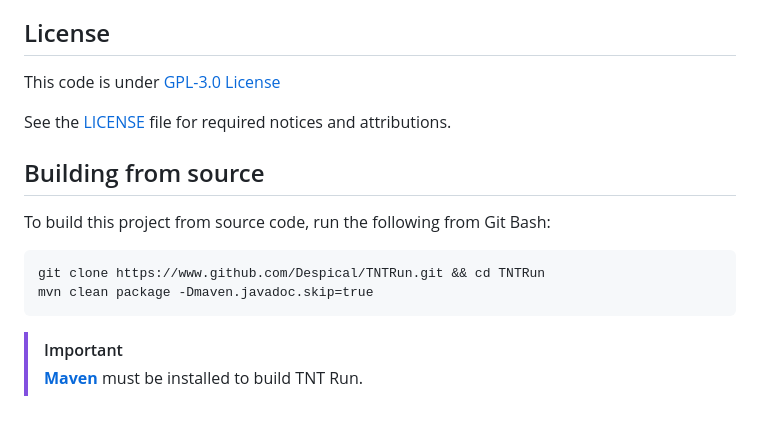
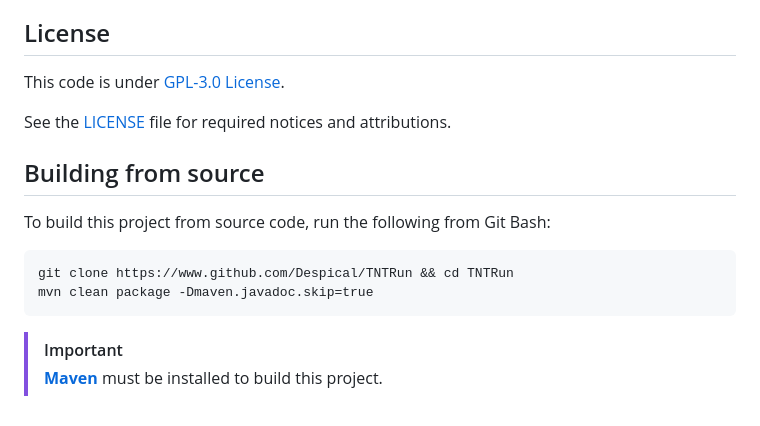
Before and after one commit to Despical/TNTRun, a Markdown page: .github/README.md, the part around the change printed below. Rendered like a GitHub page.

````diff
--- a/.github/README.md
+++ b/.github/README.md
@@ -69,5 +71,5 @@ We are supporting multiple languages such as English, Turkish and German for now
 If you want to help us with translating take a look at our [language repository](https://github.com/Despical/LocaleStorage).
 
 ## License
-This code is under [GPL-3.0 License](http://www.gnu.org/licenses/gpl-3.0.html)
+This code is under [GPL-3.0 License](http://www.gnu.org/licenses/gpl-3.0.html).
 
@@ -76,9 +78,9 @@ See the [LICENSE](https://github.com/Despical/TNTRun/blob/master/LICENSE) file f
 ## Building from source
 To build this project from source code, run the following from Git Bash:
 ```
-git clone https://www.github.com/Despical/TNTRun.git && cd TNTRun
+git clone https://www.github.com/Despical/TNTRun && cd TNTRun
 mvn clean package -Dmaven.javadoc.skip=true
 ```
 
 > [!IMPORTANT]
-> **[Maven](https://maven.apache.org/)** must be installed to build TNT Run.
+> **[Maven](https://maven.apache.org/)** must be installed to build this project.
````
Also changed, not shown: other parts of .github/README.md (+5 -3 lines).
